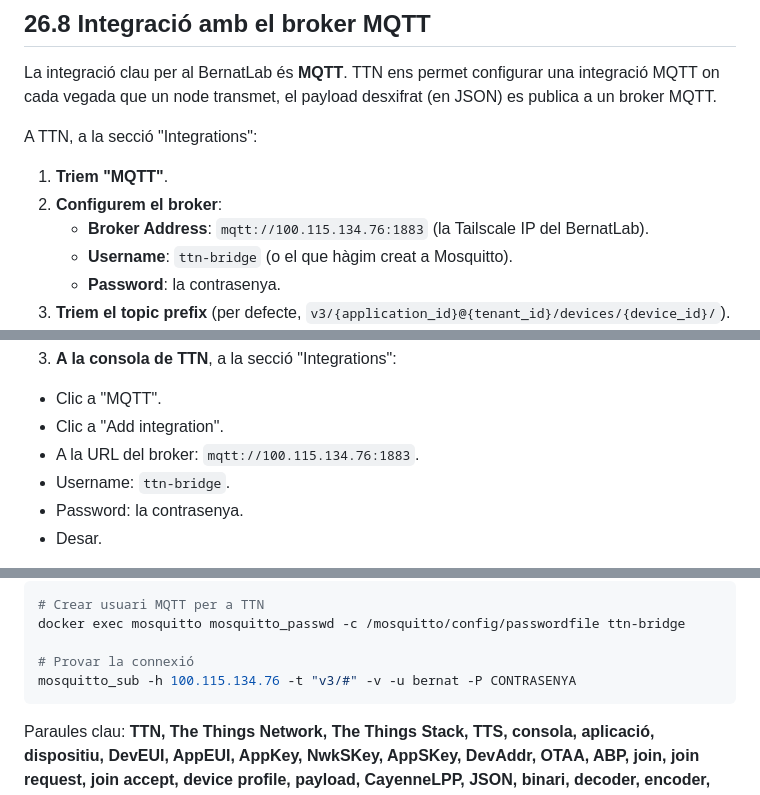
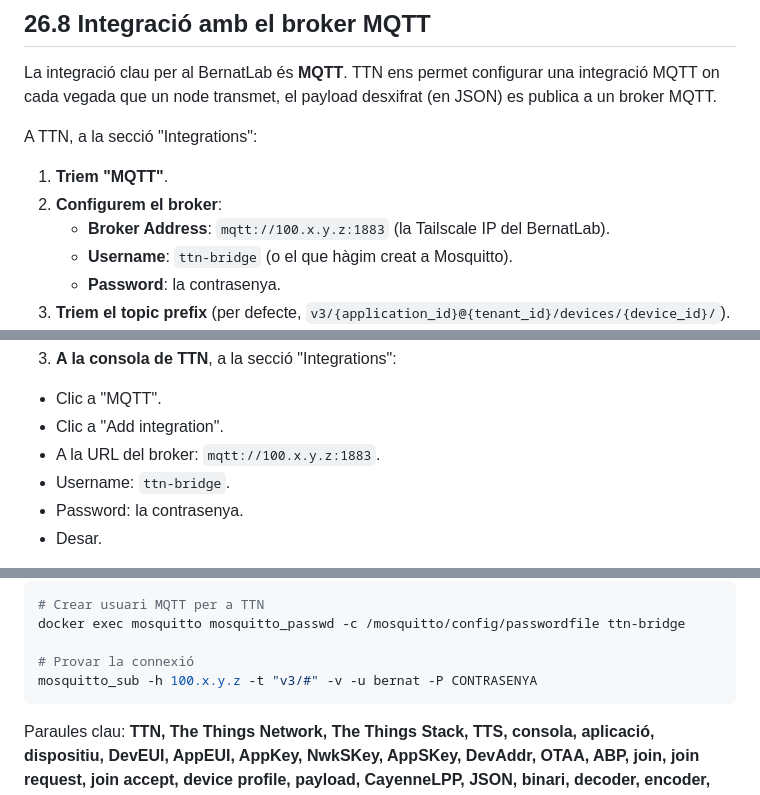
Before and after one commit to BernatMora/bernatlab, a Markdown page: book/chapters/26-lorawan-ttn.md, 3 parts joined by grey strips. GitHub-like rendering.

Commit message:
docs: anonymize internal Tailscale addresses

````diff
--- a/book/chapters/26-lorawan-ttn.md
+++ b/book/chapters/26-lorawan-ttn.md
@@ -188,7 +188,7 @@ A TTN, a la secció "Integrations":
 
 1. **Triem "MQTT"**.
 2. **Configurem el broker**:
-   - **Broker Address**: `mqtt://100.115.134.76:1883` (la Tailscale IP del BernatLab).
+   - **Broker Address**: `mqtt://100.x.y.z:1883` (la Tailscale IP del BernatLab).
    - **Username**: `ttn-bridge` (o el que hàgim creat a Mosquitto).
    - **Password**: la contrasenya.
 3. **Triem el topic prefix** (per defecte, `v3/{application_id}@{tenant_id}/devices/{device_id}/`).
@@ -337,7 +337,7 @@ topic read v3/+/@/devices/+/down
 
 - Clic a "MQTT".
 - Clic a "Add integration".
-- A la URL del broker: `mqtt://100.115.134.76:1883`.
+- A la URL del broker: `mqtt://100.x.y.z:1883`.
 - Username: `ttn-bridge`.
 - Password: la contrasenya.
 - Desar.
@@ -375,7 +375,7 @@ Comandes útils:
 docker exec mosquitto mosquitto_passwd -c /mosquitto/config/passwordfile ttn-bridge
 
 # Provar la connexió
-mosquitto_sub -h 100.115.134.76 -t "v3/#" -v -u bernat -P CONTRASENYA
+mosquitto_sub -h 100.x.y.z -t "v3/#" -v -u bernat -P CONTRASENYA
 ```
 
 Paraules clau: **TTN, The Things Network, The Things Stack, TTS, consola, aplicació, dispositiu, DevEUI, AppEUI, AppKey, NwkSKey, AppSKey, DevAddr, OTAA, ABP, join, join request, join accept, device profile, payload, CayenneLPP, JSON, binari, decoder, encoder, formatter, MQTT, integració, broker, topic, uplink, downlink, classe A, classe B, classe C, RX1, RX2, duty cycle, dev nonce, app nonce, fcnt, fport, EUI-64, EUI-48, IEEE 802.15.4g, xarxa, network server, application server, MQTT broker, Mosquitto, ACL, usuari, contrasenya, keepalive, packet forwarder, concentratord, xifrat, AES-128, integritat, autenticació, anti-replay, FCntUp, FCntDown, session keys, session context, NwkSKey, AppSKey, derivació, seguretat LoRaWAN, EU868, 868 MHz, EU868, channels, data rates, DR0-DR5, ADR, datr, payload size, maximum payload size, dwell time, ETSI, ISM, sub-banda, normativa**.
````
